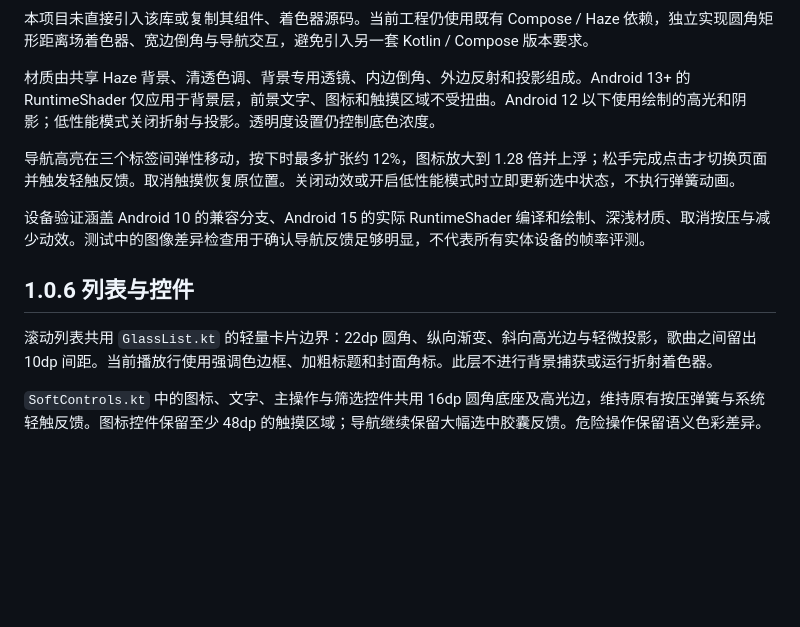
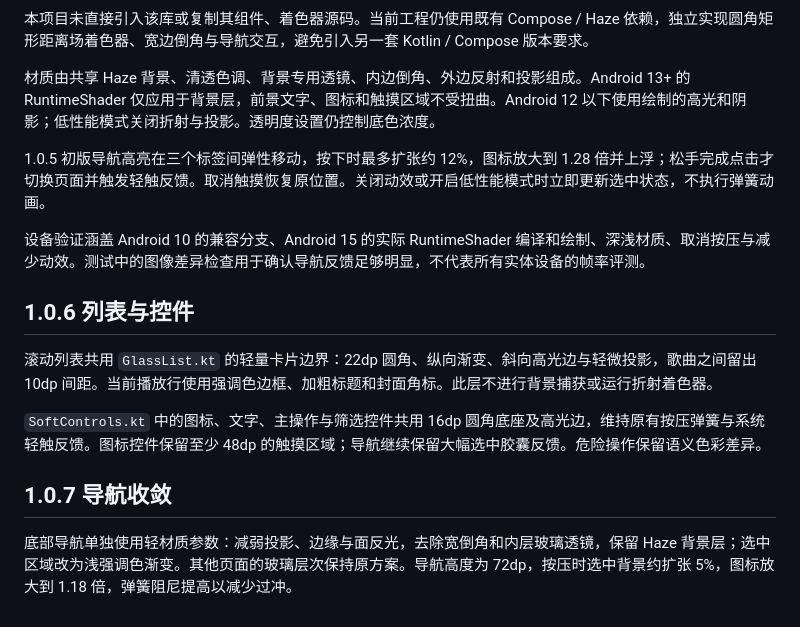
Before and after one commit to winner798/GlassBeat, a Markdown page: docs/GLASS.md, the part around the change. GitHub-like rendering; blank space fills up the shorter version.

```diff
--- a/docs/GLASS.md
+++ b/docs/GLASS.md
@@ -10,7 +10,7 @@
 
 材质由共享 Haze 背景、清透色调、背景专用透镜、内边倒角、外边反射和投影组成。Android 13+ 的 RuntimeShader 仅应用于背景层，前景文字、图标和触摸区域不受扭曲。Android 12 以下使用绘制的高光和阴影；低性能模式关闭折射与投影。透明度设置仍控制底色浓度。
 
-导航高亮在三个标签间弹性移动，按下时最多扩张约 12%，图标放大到 1.28 倍并上浮；松手完成点击才切换页面并触发轻触反馈。取消触摸恢复原位置。关闭动效或开启低性能模式时立即更新选中状态，不执行弹簧动画。
+1.0.5 初版导航高亮在三个标签间弹性移动，按下时最多扩张约 12%，图标放大到 1.28 倍并上浮；松手完成点击才切换页面并触发轻触反馈。取消触摸恢复原位置。关闭动效或开启低性能模式时立即更新选中状态，不执行弹簧动画。
 
 设备验证涵盖 Android 10 的兼容分支、Android 15 的实际 RuntimeShader 编译和绘制、深浅材质、取消按压与减少动效。测试中的图像差异检查用于确认导航反馈足够明显，不代表所有实体设备的帧率评测。
 
@@ -20,3 +20,8 @@
 滚动列表共用 `GlassList.kt` 的轻量卡片边界：22dp 圆角、纵向渐变、斜向高光边与轻微投影，歌曲之间留出 10dp 间距。当前播放行使用强调色边框、加粗标题和封面角标。此层不进行背景捕获或运行折射着色器。
 
 `SoftControls.kt` 中的图标、文字、主操作与筛选控件共用 16dp 圆角底座及高光边，维持原有按压弹簧与系统轻触反馈。图标控件保留至少 48dp 的触摸区域；导航继续保留大幅选中胶囊反馈。危险操作保留语义色彩差异。
+
+
+## 1.0.7 导航收敛
+
+底部导航单独使用轻材质参数：减弱投影、边缘与面反光，去除宽倒角和内层玻璃透镜，保留 Haze 背景层；选中区域改为浅强调色渐变。其他页面的玻璃层次保持原方案。导航高度为 72dp，按压时选中背景约扩张 5%，图标放大到 1.18 倍，弹簧阻尼提高以减少过冲。
```
Also changed, not shown: README.md (+6 -1 lines), docs/ICON.md (added, +12 -0 lines), docs/TESTING.md (+10 -0 lines), docs/screenshots/icon-circle.png (added), docs/screenshots/icon-rounded-square.png (added), docs/screenshots/library.png, 1 other file.
